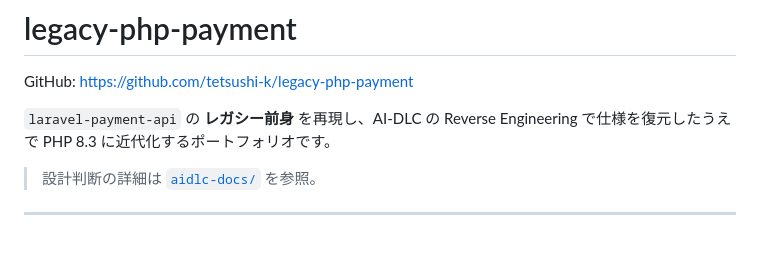
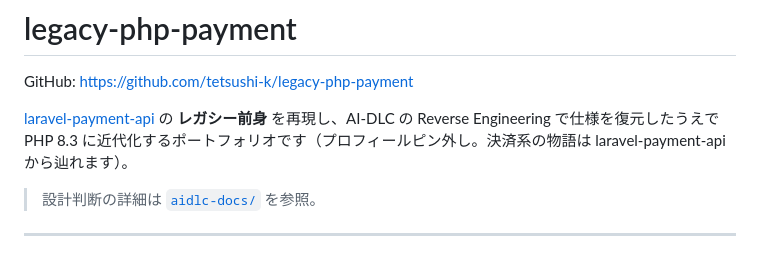
Before and after one commit to tetsushi-k/legacy-php-payment, a Markdown page: README.md, the part around one of its changes. Rendered like a GitHub page.

```diff
--- a/README.md
+++ b/README.md
@@ -2,7 +2,7 @@
 
 GitHub: [https://github.com/tetsushi-k/legacy-php-payment](https://github.com/tetsushi-k/legacy-php-payment)
 
-`laravel-payment-api` の **レガシー前身** を再現し、AI-DLC の Reverse Engineering で仕様を復元したうえで PHP 8.3 に近代化するポートフォリオです。
+[laravel-payment-api](https://github.com/tetsushi-k/laravel-payment-api) の **レガシー前身** を再現し、AI-DLC の Reverse Engineering で仕様を復元したうえで PHP 8.3 に近代化するポートフォリオです（プロフィールピン外し。決済系の物語は laravel-payment-api から辿れます）。
 
 > 設計判断の詳細は [`aidlc-docs/`](aidlc-docs/README.md) を参照。
 
```
Also changed, not shown: other parts of README.md (+3 -3 lines).
